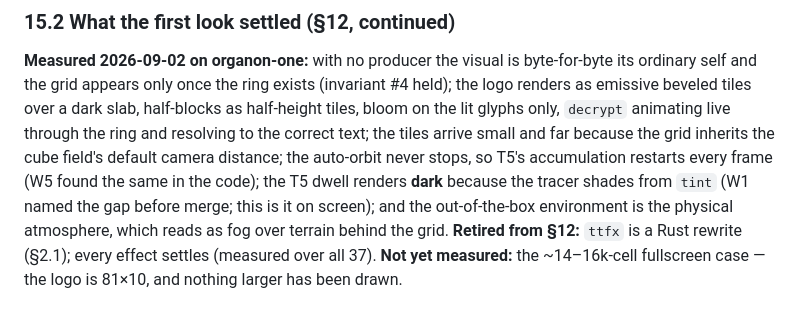
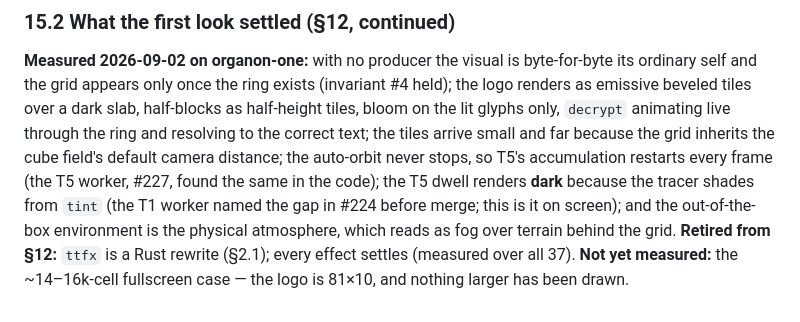
Before and after one commit to organonart/organon, a Markdown page: doc/pbr_text_engine.md, the part around the change. GitHub-like rendering.

Commit message:
doc: name the workers by their PRs, not by session labels
Review nit on #228: W1 and W5 meant nothing to a reader of the file.

Co-Authored-By: Claude Fable 5.1 <noreply@anthropic.com>

```diff
--- a/doc/pbr_text_engine.md
+++ b/doc/pbr_text_engine.md
@@ -613,8 +613,8 @@ self and the grid appears only once the ring exists (invariant #4 held); the log
 emissive beveled tiles over a dark slab, half-blocks as half-height tiles, bloom on the lit glyphs
 only, `decrypt` animating live through the ring and resolving to the correct text; the tiles
 arrive small and far because the grid inherits the cube field's default camera distance; the
-auto-orbit never stops, so T5's accumulation restarts every frame (W5 found the same in the code);
-the T5 dwell renders **dark** because the tracer shades from `tint` (W1 named the gap before
+auto-orbit never stops, so T5's accumulation restarts every frame (the T5 worker, #227, found the same in the code);
+the T5 dwell renders **dark** because the tracer shades from `tint` (the T1 worker named the gap in #224 before
 merge; this is it on screen); and the out-of-the-box environment is the physical atmosphere, which
 reads as fog over terrain behind the grid. **Retired from §12:** `ttfx` is a Rust rewrite (§2.1);
 every effect settles (measured over all 37). **Not yet measured:** the ~14–16k-cell fullscreen
```
